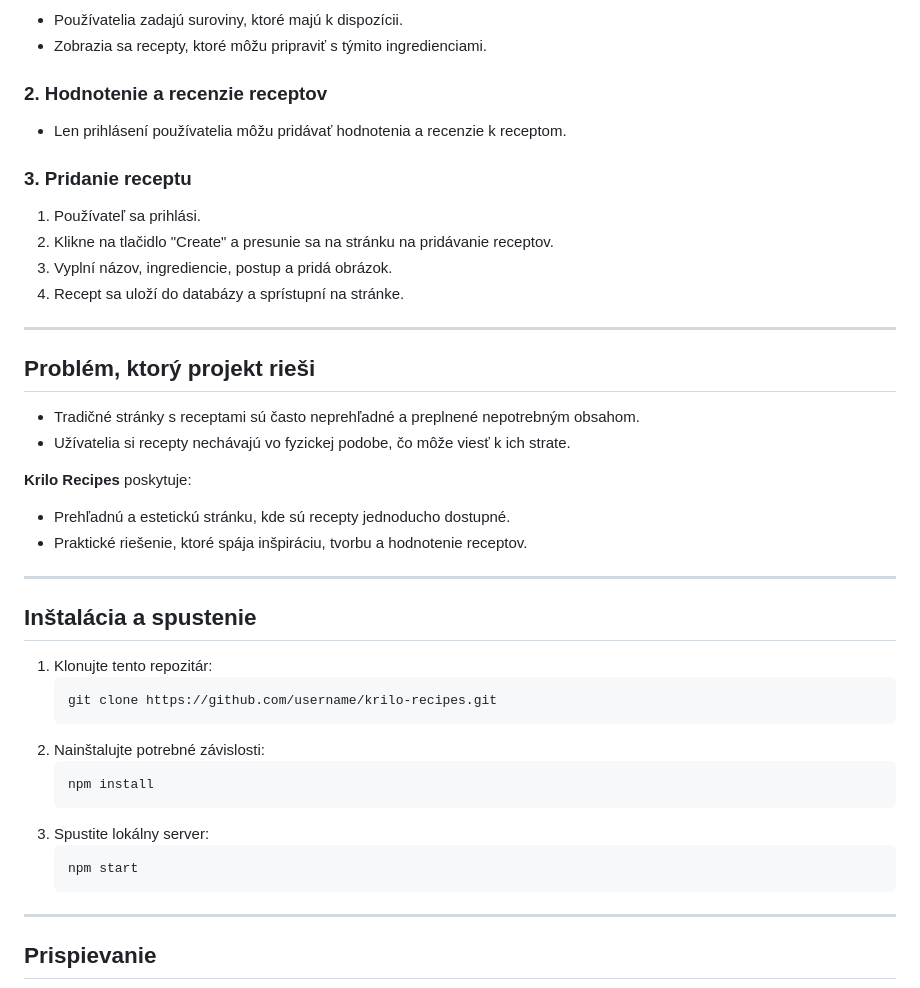
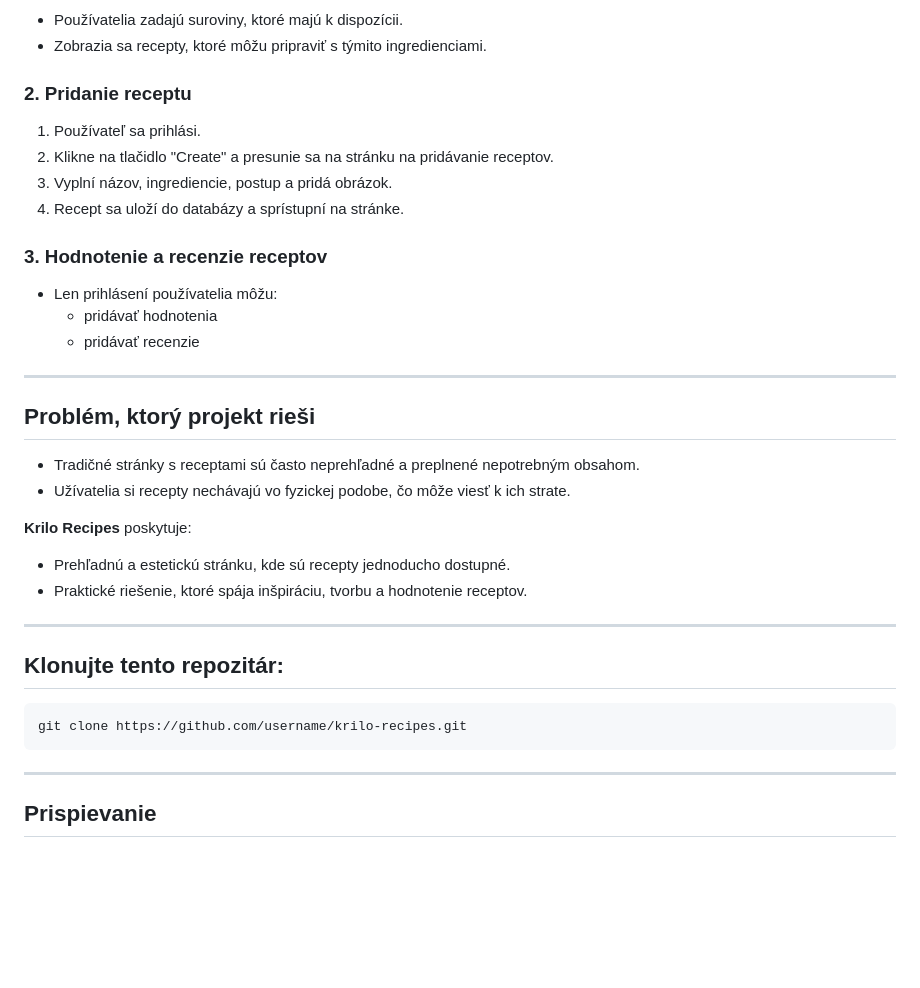
Before and after one commit to David-ssnd/WSE-Project, a Markdown page: README.md, the part around the change. GitHub-like rendering; blank space fills up the shorter version.

````diff
--- a/README.md
+++ b/README.md
@@ -96,14 +96,16 @@ Webová stránka s širokou ponukou receptov, navrhnutá pre používateľov s c
 - Používatelia zadajú suroviny, ktoré majú k dispozícii.
 - Zobrazia sa recepty, ktoré môžu pripraviť s týmito ingredienciami.
 
-### 2. Hodnotenie a recenzie receptov
-- Len prihlásení používatelia môžu pridávať hodnotenia a recenzie k receptom.
-
-### 3. Pridanie receptu
+### 2. Pridanie receptu
 1. Používateľ sa prihlási.
 2. Klikne na tlačidlo "Create" a presunie sa na stránku na pridávanie receptov.
 3. Vyplní názov, ingrediencie, postup a pridá obrázok.
 4. Recept sa uloží do databázy a sprístupní na stránke.
+
+### 3. Hodnotenie a recenzie receptov
+- Len prihlásení používatelia môžu:
+  - pridávať hodnotenia
+  - pridávať recenzie
 
 ---
 
@@ -117,20 +119,10 @@ Webová stránka s širokou ponukou receptov, navrhnutá pre používateľov s c
 
 ---
 
-## Inštalácia a spustenie
-1. Klonujte tento repozitár:
+## Klonujte tento repozitár:
    ```bash
    git clone https://github.com/username/krilo-recipes.git
    ```
-2. Nainštalujte potrebné závislosti:
-   ```bash
-   npm install
-   ```
-3. Spustite lokálny server:
-   ```bash
-   npm start
-   ```
-
 ---
 
 ## Prispievanie
````
